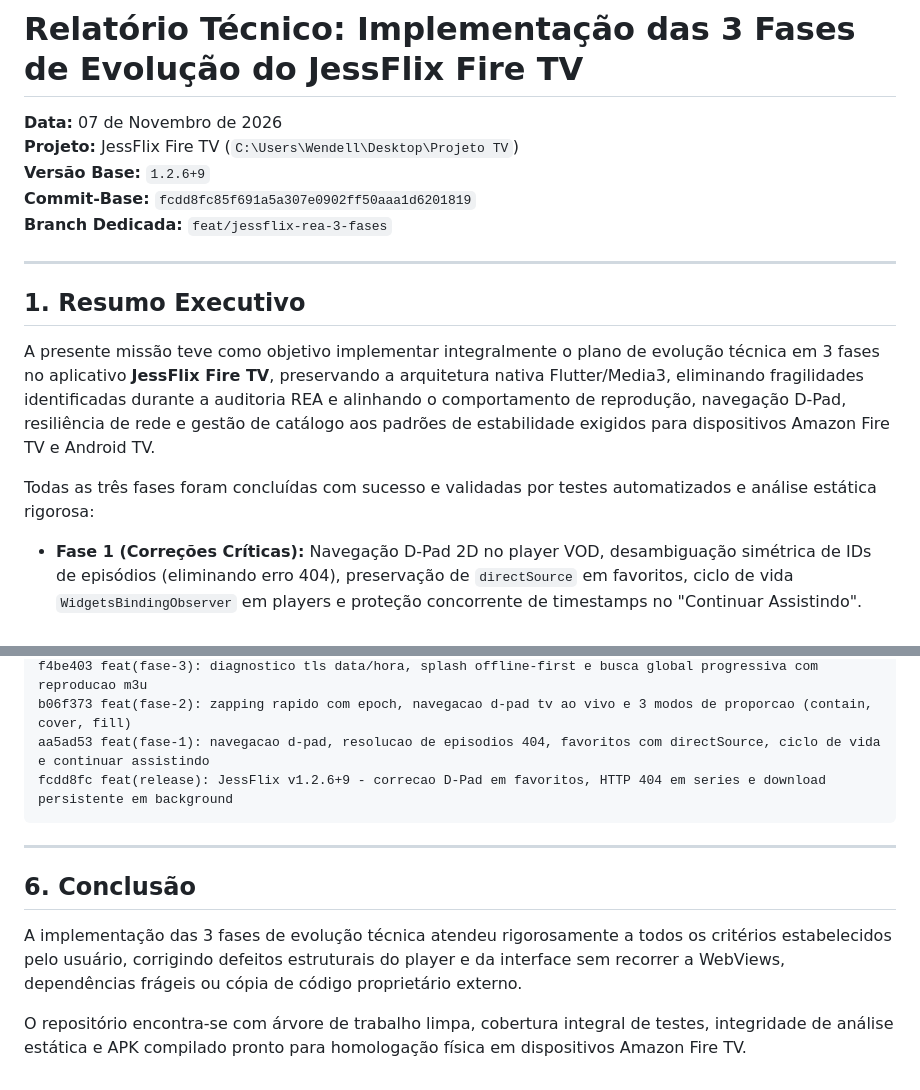
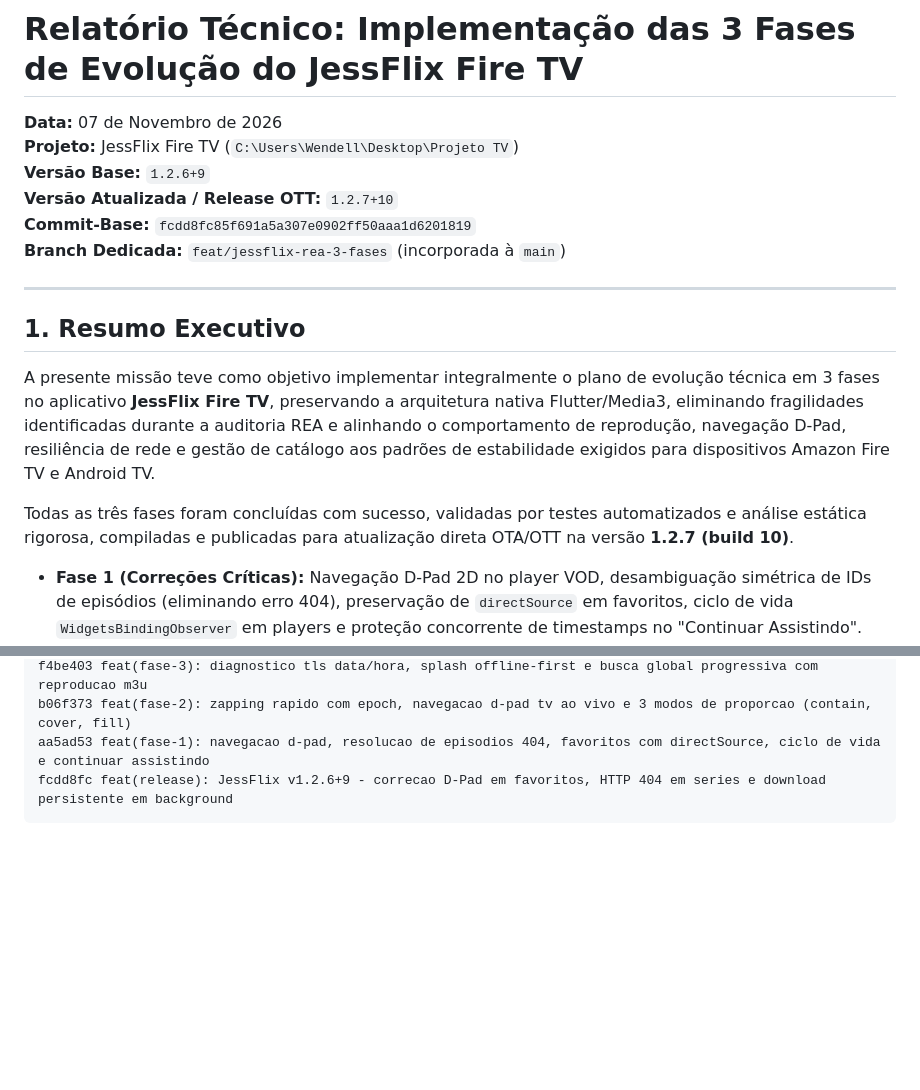
Before and after one commit to wmoura0/player-tv-download, a Markdown page: relatorios/implementacao-rea-3-fases.md, 2 parts joined by grey strips. Drawn GitHub-style; blank space fills up the shorter version.

````diff
--- a/relatorios/implementacao-rea-3-fases.md
+++ b/relatorios/implementacao-rea-3-fases.md
@@ -3,8 +3,9 @@
 **Data:** 07 de Novembro de 2026
 **Projeto:** JessFlix Fire TV (`C:\Users\Wendell\Desktop\Projeto TV`)
 **Versão Base:** `1.2.6+9`
+**Versão Atualizada / Release OTT:** `1.2.7+10`
 **Commit-Base:** `fcdd8fc85f691a5a307e0902ff50aaa1d6201819`
-**Branch Dedicada:** `feat/jessflix-rea-3-fases`
+**Branch Dedicada:** `feat/jessflix-rea-3-fases` (incorporada à `main`)
 
 ---
 
@@ -12,7 +13,7 @@
 
 A presente missão teve como objetivo implementar integralmente o plano de evolução técnica em 3 fases no aplicativo **JessFlix Fire TV**, preservando a arquitetura nativa Flutter/Media3, eliminando fragilidades identificadas durante a auditoria REA e alinhando o comportamento de reprodução, navegação D-Pad, resiliência de rede e gestão de catálogo aos padrões de estabilidade exigidos para dispositivos Amazon Fire TV e Android TV.
 
-Todas as três fases foram concluídas com sucesso e validadas por testes automatizados e análise estática rigorosa:
+Todas as três fases foram concluídas com sucesso, validadas por testes automatizados e análise estática rigorosa, compiladas e publicadas para atualização direta OTA/OTT na versão **1.2.7 (build 10)**.
 
 - **Fase 1 (Correções Críticas):** Navegação D-Pad 2D no player VOD, desambiguação simétrica de IDs de episódios (eliminando erro 404), preservação de `directSource` em favoritos, ciclo de vida `WidgetsBindingObserver` em players e proteção concorrente de timestamps no "Continuar Assistindo".
 - **Fase 2 (TV ao Vivo e Player):** Teardown assíncrono não-bloqueante com contador de geração (`epoch`), zapping D-Pad fullscreen (ArrowUp / ArrowDown com debounce anti-repique) e ciclo unificado de 3 modos de aspecto (`contain`, `cover`, `fill`).
@@ -149,11 +94,3 @@ b06f373 feat(fase-2): zapping rapido com epoch, navegacao d-pad tv ao vivo e 3 m
 aa5ad53 feat(fase-1): navegacao d-pad, resolucao de episodios 404, favoritos com directSource, ciclo de vida e continuar assistindo
 fcdd8fc feat(release): JessFlix v1.2.6+9 - correcao D-Pad em favoritos, HTTP 404 em series e download persistente em background
 ```
-
----
-
-## 6. Conclusão
-
-A implementação das 3 fases de evolução técnica atendeu rigorosamente a todos os critérios estabelecidos pelo usuário, corrigindo defeitos estruturais do player e da interface sem recorrer a WebViews, dependências frágeis ou cópia de código proprietário externo.
-
-O repositório encontra-se com árvore de trabalho limpa, cobertura integral de testes, integridade de análise estática e APK compilado pronto para homologação física em dispositivos Amazon Fire TV.
````
Also changed, not shown: other parts of relatorios/implementacao-rea-3-fases.md (+28 -84 lines).
